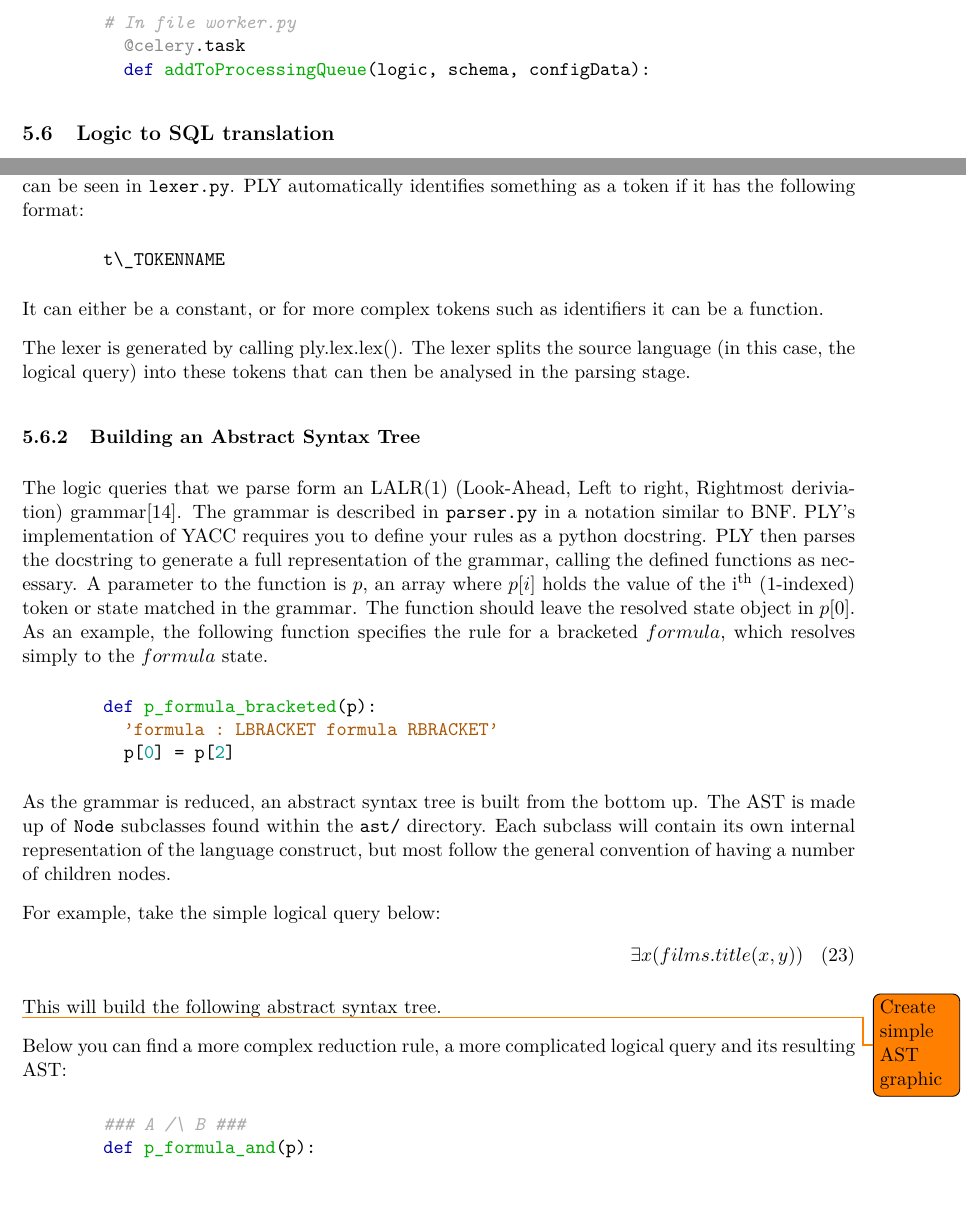
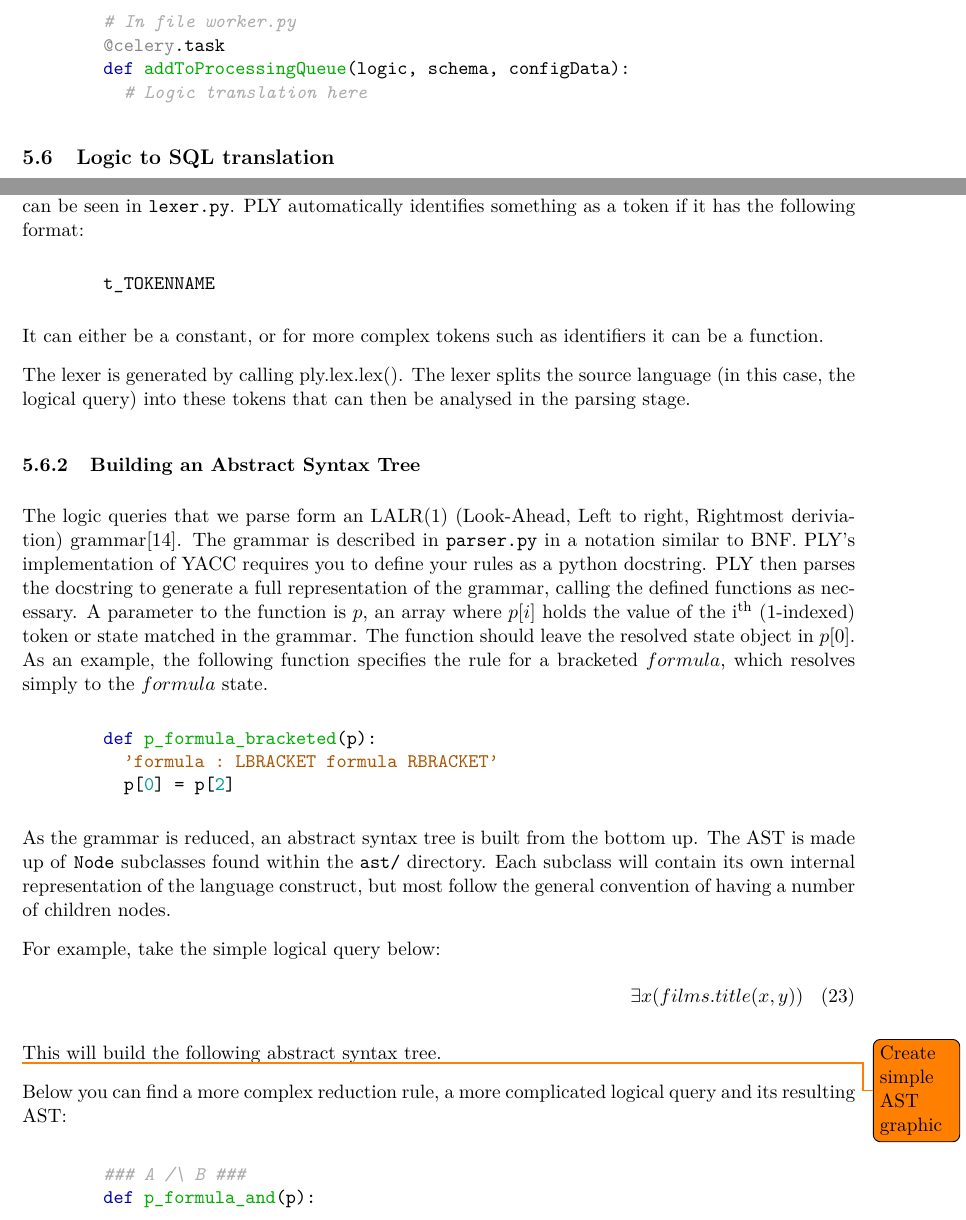
Before and after one commit to Tedworthy/ATLAST, a LaTeX document (report/report.tex): two parts of pages 24 and 25 of 48, joined at a grey line, cut so that both start at the same text, the shorter picture padded with empty space. Compiled offline with pdfLaTeX.

Commit message:
Few minor changes.

```diff
--- a/report/report.tex
+++ b/report/report.tex
@@ -1235,8 +1235,9 @@ Rather than going head to head we realised that our project needed to approach t
           response = result.get()
 
         # In file worker.py
-          @celery.task
-          def addToProcessingQueue(logic, schema, configData):
+        @celery.task
+        def addToProcessingQueue(logic, schema, configData):
+          # Logic translation here
       \end{minted}
 
     \subsection{Logic to SQL translation}
@@ -1268,7 +1269,7 @@ Rather than going head to head we realised that our project needed to approach t
       \texttt{lexer.py}. PLY automatically identifies something as a token if it
       has the following format:
       \begin{minted}{python}
-        t\_TOKENNAME
+        t_TOKENNAME
       \end{minted}
       It can either be a constant, or for more complex tokens such as
       identifiers it can be a function.
```
